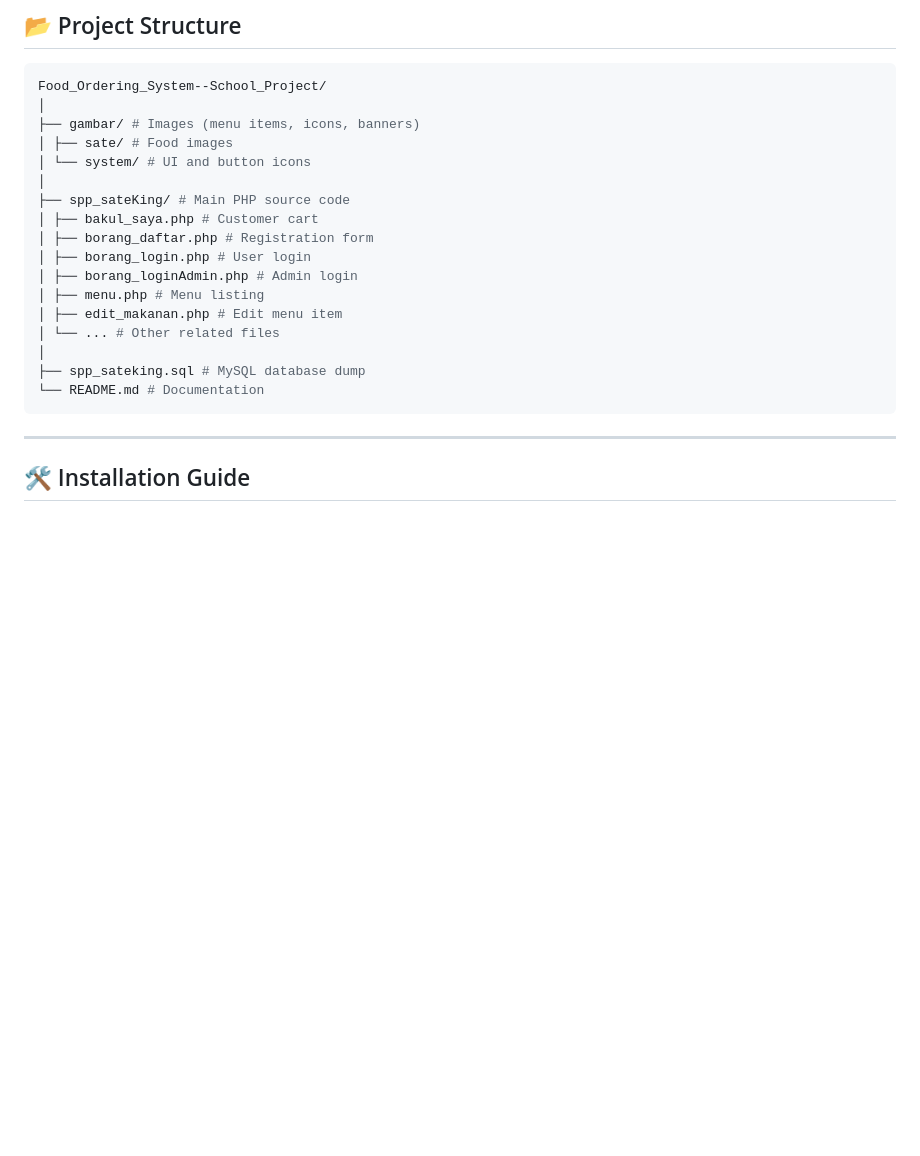
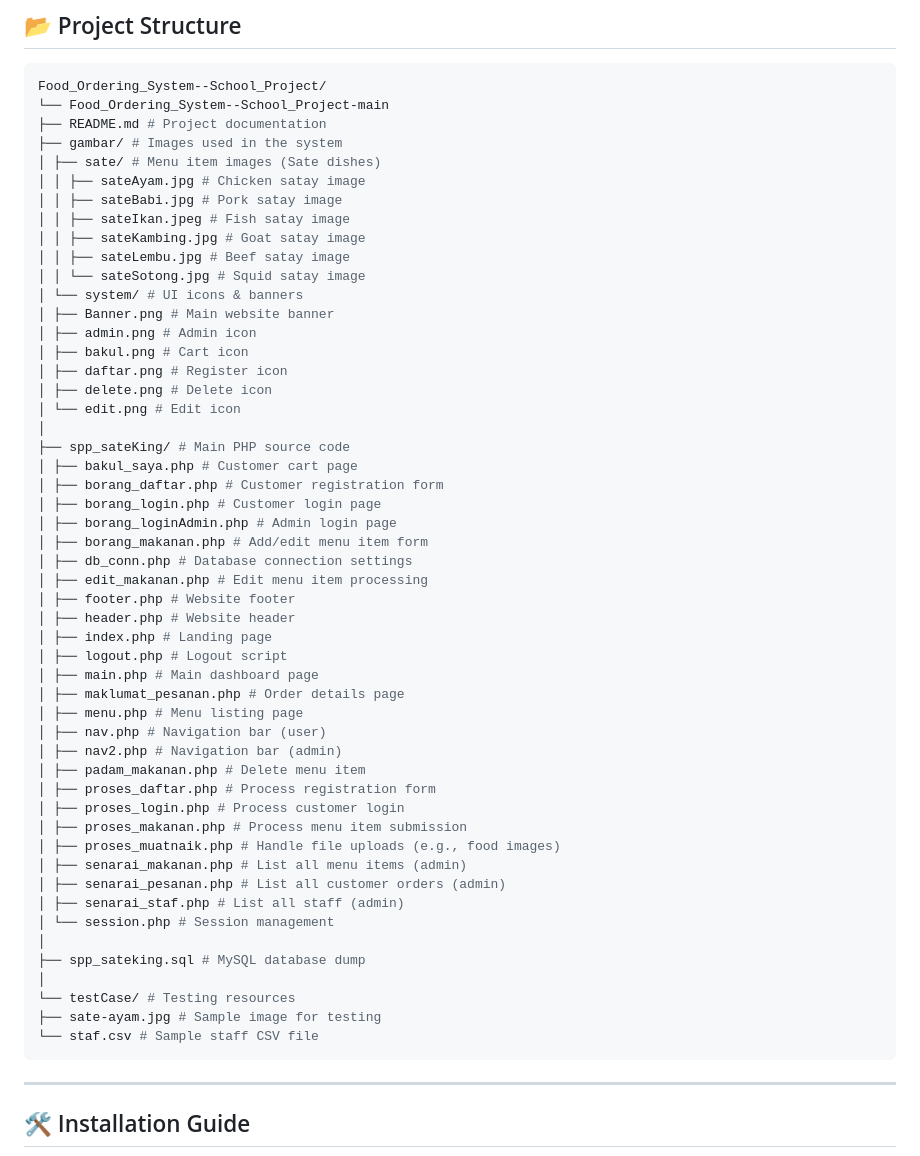
Before and after one commit to LowZhiHorng/Food_Ordering_System--School_Project, a Markdown page: README.md, the part around the change. GitHub-like rendering; blank space fills up the shorter version.

````diff
--- a/README.md
+++ b/README.md
@@ -40,22 +40,56 @@ This project is designed to run locally using **XAMPP** or similar PHP/MySQL env
 ## 📂 Project Structure
 ```bash
 Food_Ordering_System--School_Project/
-│
-├── gambar/ # Images (menu items, icons, banners)
-│ ├── sate/ # Food images
-│ └── system/ # UI and button icons
+└── Food_Ordering_System--School_Project-main
+├── README.md # Project documentation
+├── gambar/ # Images used in the system
+│ ├── sate/ # Menu item images (Sate dishes)
+│ │ ├── sateAyam.jpg # Chicken satay image
+│ │ ├── sateBabi.jpg # Pork satay image
+│ │ ├── sateIkan.jpeg # Fish satay image
+│ │ ├── sateKambing.jpg # Goat satay image
+│ │ ├── sateLembu.jpg # Beef satay image
+│ │ └── sateSotong.jpg # Squid satay image
+│ └── system/ # UI icons & banners
+│ ├── Banner.png # Main website banner
+│ ├── admin.png # Admin icon
+│ ├── bakul.png # Cart icon
+│ ├── daftar.png # Register icon
+│ ├── delete.png # Delete icon
+│ └── edit.png # Edit icon
 │
 ├── spp_sateKing/ # Main PHP source code
-│ ├── bakul_saya.php # Customer cart
-│ ├── borang_daftar.php # Registration form
-│ ├── borang_login.php # User login
-│ ├── borang_loginAdmin.php # Admin login
-│ ├── menu.php # Menu listing
-│ ├── edit_makanan.php # Edit menu item
-│ └── ... # Other related files
+│ ├── bakul_saya.php # Customer cart page
+│ ├── borang_daftar.php # Customer registration form
+│ ├── borang_login.php # Customer login page
+│ ├── borang_loginAdmin.php # Admin login page
+│ ├── borang_makanan.php # Add/edit menu item form
+│ ├── db_conn.php # Database connection settings
+│ ├── edit_makanan.php # Edit menu item processing
+│ ├── footer.php # Website footer
+│ ├── header.php # Website header
+│ ├── index.php # Landing page
+│ ├── logout.php # Logout script
+│ ├── main.php # Main dashboard page
+│ ├── maklumat_pesanan.php # Order details page
+│ ├── menu.php # Menu listing page
+│ ├── nav.php # Navigation bar (user)
+│ ├── nav2.php # Navigation bar (admin)
+│ ├── padam_makanan.php # Delete menu item
+│ ├── proses_daftar.php # Process registration form
+│ ├── proses_login.php # Process customer login
+│ ├── proses_makanan.php # Process menu item submission
+│ ├── proses_muatnaik.php # Handle file uploads (e.g., food images)
+│ ├── senarai_makanan.php # List all menu items (admin)
+│ ├── senarai_pesanan.php # List all customer orders (admin)
+│ ├── senarai_staf.php # List all staff (admin)
+│ └── session.php # Session management
 │
 ├── spp_sateking.sql # MySQL database dump
-└── README.md # Documentation
+│
+└── testCase/ # Testing resources
+├── sate-ayam.jpg # Sample image for testing
+└── staf.csv # Sample staff CSV file
 ```
 
 ---
````
